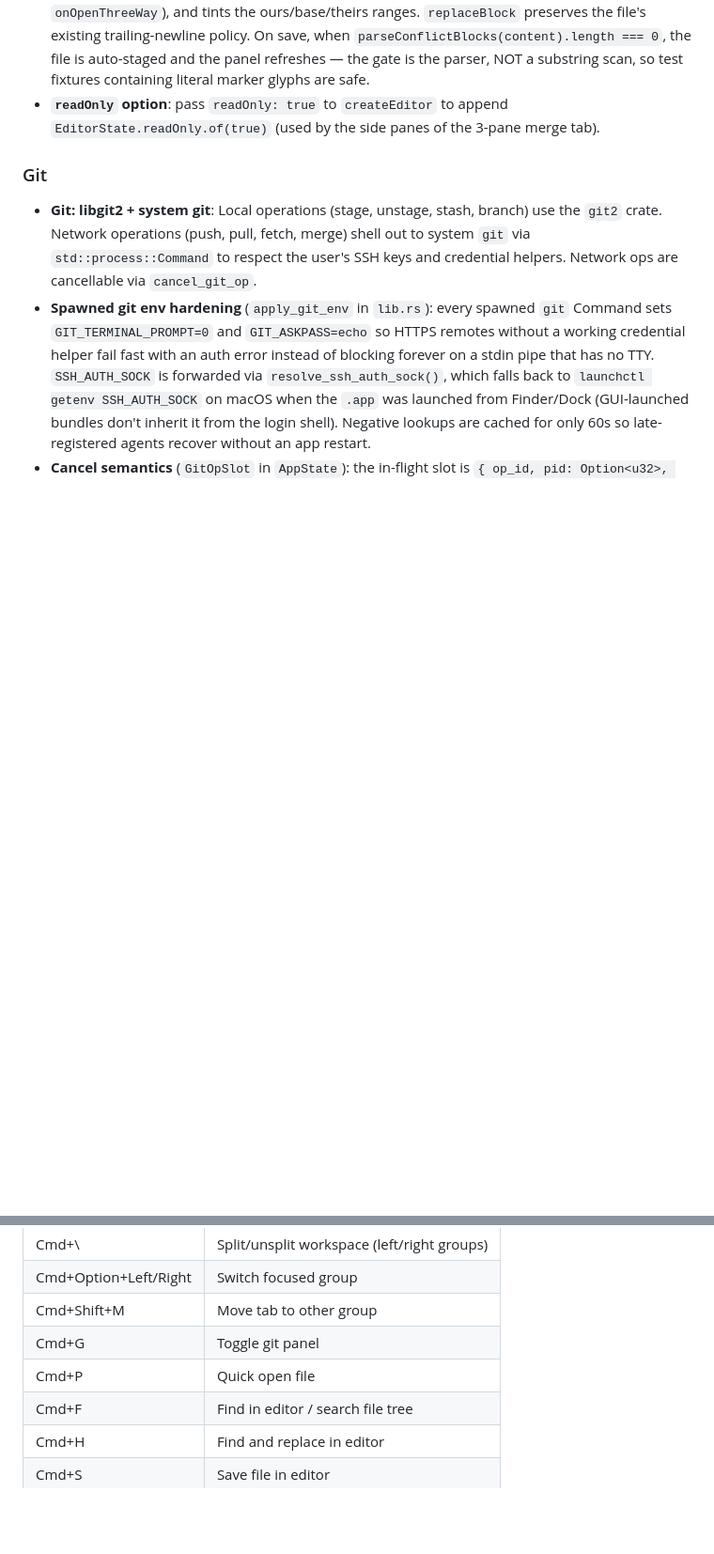
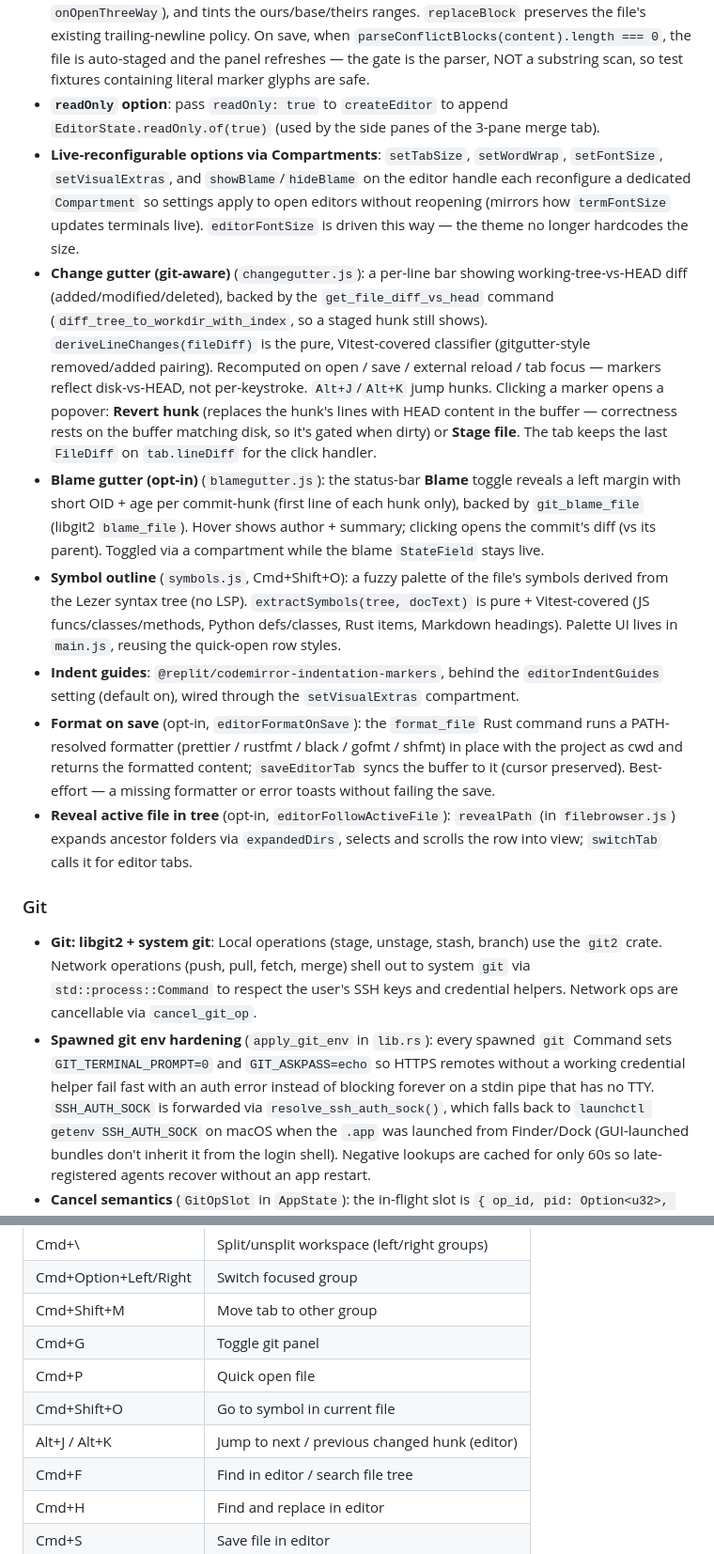
Before and after one commit to WalrusQuant/launchpad, a Markdown page: CLAUDE.md, 2 parts joined by grey strips. Shown at 94% size. GitHub-like rendering; blank space fills up the shorter version.

```diff
--- a/CLAUDE.md
+++ b/CLAUDE.md
@@ -83,6 +83,13 @@ specs/                  # Design specs (project model, agent model, etc.)
 - **File-open error surfacing**: `createEditorTab` catches `read_file_preview` errors (binary, UTF-16, permission, missing) and shows the Rust error string via `showToast`. Previously this was a silent `return null` — user clicked, nothing happened, no feedback.
 - **Conflict mode**: when `getGitFileStatus(filePath) === "conflict"` at open time, `createEditor` is given `conflictMode: true` and an `onOpenThreeWay` callback. The `conflictExtension` from `conflictmarkers.js` parses `<<<<<<< / ||||||| / ======= / >>>>>>>` blocks (strict — column 0, exactly 7 chars, complete sequence; bails on nested), draws an inline action bar with **Accept Ours / Theirs / Both** buttons (and **Open 3-Way** when the host wires `onOpenThreeWay`), and tints the ours/base/theirs ranges. `replaceBlock` preserves the file's existing trailing-newline policy. On save, when `parseConflictBlocks(content).length === 0`, the file is auto-staged and the panel refreshes — the gate is the parser, NOT a substring scan, so test fixtures containing literal marker glyphs are safe.
 - **`readOnly` option**: pass `readOnly: true` to `createEditor` to append `EditorState.readOnly.of(true)` (used by the side panes of the 3-pane merge tab).
+- **Live-reconfigurable options via Compartments**: `setTabSize`, `setWordWrap`, `setFontSize`, `setVisualExtras`, and `showBlame`/`hideBlame` on the editor handle each reconfigure a dedicated `Compartment` so settings apply to open editors without reopening (mirrors how `termFontSize` updates terminals live). `editorFontSize` is driven this way — the theme no longer hardcodes the size.
+- **Change gutter (git-aware)** (`changegutter.js`): a per-line bar showing working-tree-vs-HEAD diff (added/modified/deleted), backed by the `get_file_diff_vs_head` command (`diff_tree_to_workdir_with_index`, so a staged hunk still shows). `deriveLineChanges(fileDiff)` is the pure, Vitest-covered classifier (gitgutter-style removed/added pairing). Recomputed on open / save / external reload / tab focus — markers reflect disk-vs-HEAD, not per-keystroke. `Alt+J`/`Alt+K` jump hunks. Clicking a marker opens a popover: **Revert hunk** (replaces the hunk's lines with HEAD content in the buffer — correctness rests on the buffer matching disk, so it's gated when dirty) or **Stage file**. The tab keeps the last `FileDiff` on `tab.lineDiff` for the click handler.
+- **Blame gutter (opt-in)** (`blamegutter.js`): the status-bar **Blame** toggle reveals a left margin with short OID + age per commit-hunk (first line of each hunk only), backed by `git_blame_file` (libgit2 `blame_file`). Hover shows author + summary; clicking opens the commit's diff (vs its parent). Toggled via a compartment while the blame `StateField` stays live.
+- **Symbol outline** (`symbols.js`, Cmd+Shift+O): a fuzzy palette of the file's symbols derived from the Lezer syntax tree (no LSP). `extractSymbols(tree, docText)` is pure + Vitest-covered (JS funcs/classes/methods, Python defs/classes, Rust items, Markdown headings). Palette UI lives in `main.js`, reusing the quick-open row styles.
+- **Indent guides**: `@replit/codemirror-indentation-markers`, behind the `editorIndentGuides` setting (default on), wired through the `setVisualExtras` compartment.
+- **Format on save** (opt-in, `editorFormatOnSave`): the `format_file` Rust command runs a PATH-resolved formatter (prettier / rustfmt / black / gofmt / shfmt) in place with the project as cwd and returns the formatted content; `saveEditorTab` syncs the buffer to it (cursor preserved). Best-effort — a missing formatter or error toasts without failing the save.
+- **Reveal active file in tree** (opt-in, `editorFollowActiveFile`): `revealPath` (in `filebrowser.js`) expands ancestor folders via `expandedDirs`, selects and scrolls the row into view; `switchTab` calls it for editor tabs.
 
 ### Git
 - **Git: libgit2 + system git**: Local operations (stage, unstage, stash, branch) use the `git2` crate. Network operations (push, pull, fetch, merge) shell out to system `git` via `std::process::Command` to respect the user's SSH keys and credential helpers. Network ops are cancellable via `cancel_git_op`.
@@ -159,6 +166,8 @@ rather than DOM-wiring code.
 | Cmd+Shift+M | Move tab to other group |
 | Cmd+G | Toggle git panel |
 | Cmd+P | Quick open file |
+| Cmd+Shift+O | Go to symbol in current file |
+| Alt+J / Alt+K | Jump to next / previous changed hunk (editor) |
 | Cmd+F | Find in editor / search file tree |
 | Cmd+H | Find and replace in editor |
 | Cmd+S | Save file in editor |
```
Also changed, not shown: specs/editor-spec.md (+20 -15 lines).
